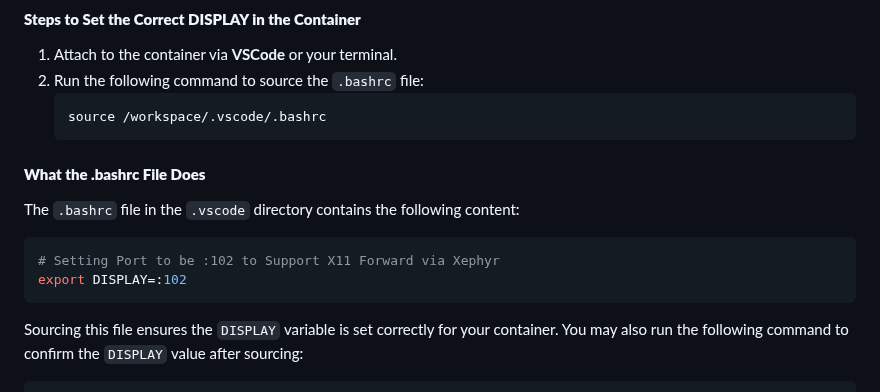
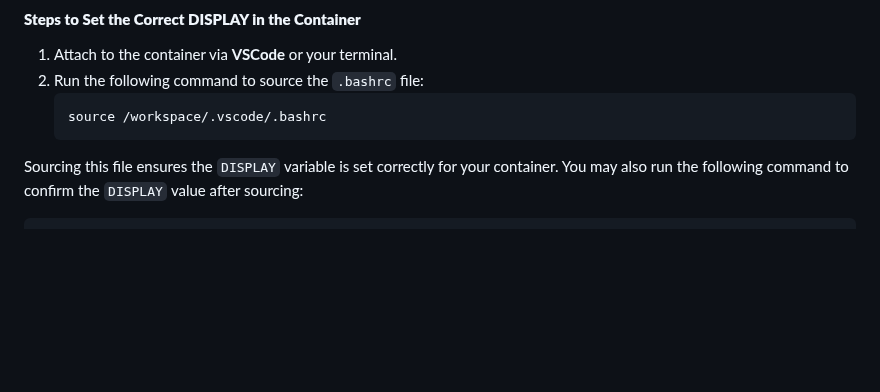
Before and after one commit to jhmorgan-netanomics/Netanomics_Analysts_Collaborative_Environment, a Markdown page: README.md, the part around the change. Drawn GitHub-style; blank space fills up the shorter version.

Commit message:
Update README.md
Streamlined the last section of the VSCode and X11 discussion.

````diff
--- a/README.md
+++ b/README.md
@@ -274,13 +274,6 @@ A common workflow when working with external environments is to open the contain
    source /workspace/.vscode/.bashrc
    ```
 
-#### **What the .bashrc File Does**
-The `.bashrc` file in the `.vscode` directory contains the following content:
-```bash
-# Setting Port to be :102 to Support X11 Forward via Xephyr
-export DISPLAY=:102
-```
-
 Sourcing this file ensures the `DISPLAY` variable is set correctly for your container. You may also run the following command to confirm the `DISPLAY` value after sourcing:
 ```bash
 echo $DISPLAY
````
